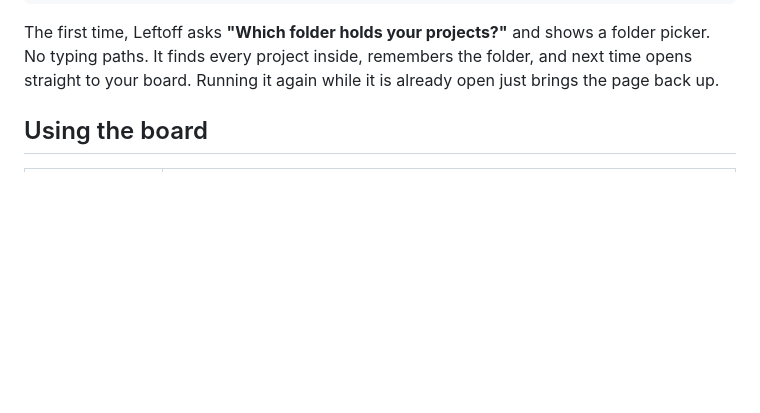
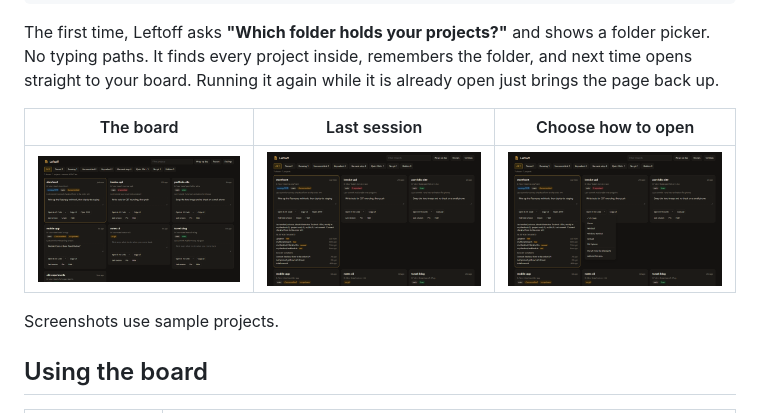
Before and after one commit to galvoralabs/leftoff, a Markdown page: README.md, the part around one of its changes. Rendered like a GitHub page; pictures changed too: docs/board.png (added), docs/last-session.png (added), docs/open-with.png (added); blank space fills up the shorter version.

Commit message:
Add demo recording and screenshots to the README

````diff
--- a/README.md
+++ b/README.md
@@ -33,6 +35,12 @@ node bin/leftoff.js
 ```
 
 The first time, Leftoff asks **"Which folder holds your projects?"** and shows a folder picker. No typing paths. It finds every project inside, remembers the folder, and next time opens straight to your board. Running it again while it is already open just brings the page back up.
+
+| The board | Last session | Choose how to open |
+|---|---|---|
+| <img src="https://raw.githubusercontent.com/galvoralabs/leftoff/main/docs/board.png" alt="The Leftoff board"> | <img src="https://raw.githubusercontent.com/galvoralabs/leftoff/main/docs/last-session.png" alt="A card with its last session open"> | <img src="https://raw.githubusercontent.com/galvoralabs/leftoff/main/docs/open-with.png" alt="The Open with menu"> |
+
+Screenshots use sample projects.
 
 ## Using the board
 
````
Also changed, not shown: other parts of README.md (+3 -1 lines), docs/demo.gif (added).
